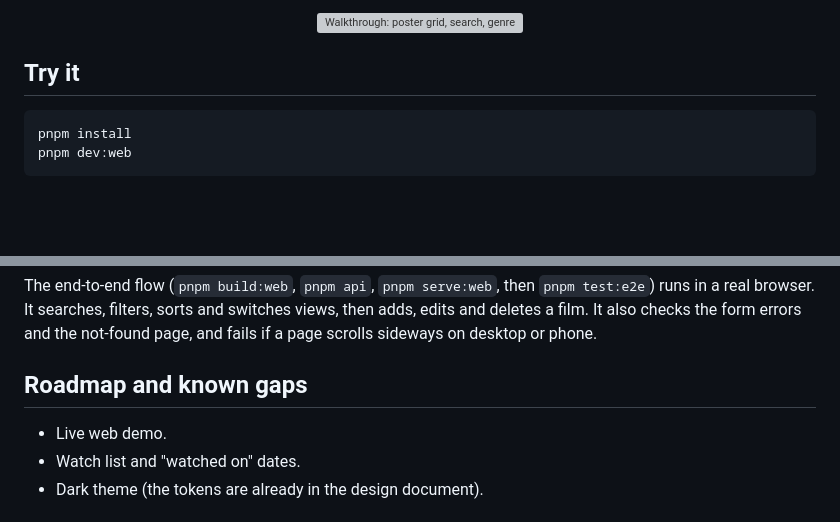
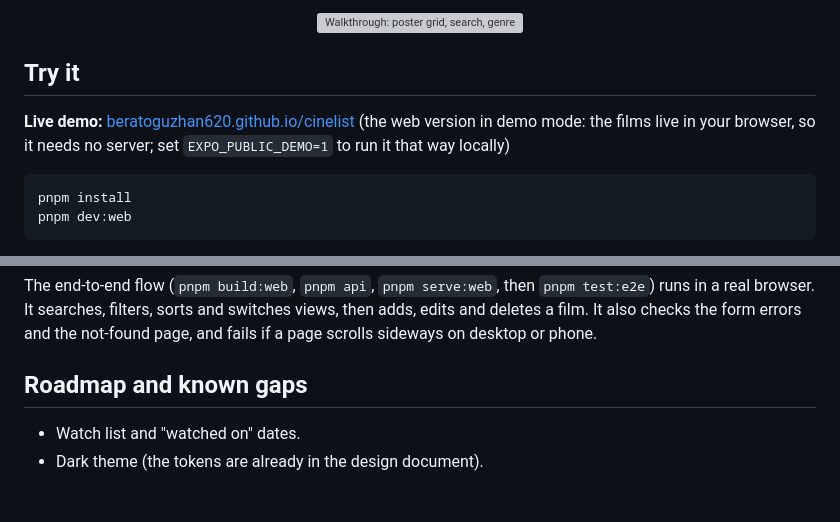
Before and after one commit to Beratoguzhan620/cinelist, a Markdown page: README.md, 2 parts joined by grey strips. Rendered like a GitHub page; blank space fills up the shorter version; grey boxes are pictures that could not be loaded.

````diff
--- a/README.md
+++ b/README.md
@@ -12,6 +12,8 @@ A personal film archive for phones and the web: add, edit and remove films, brow
 <p align="center"><img src="docs/screenshots/demo.gif" alt="Walkthrough: poster grid, search, genre filter, list view, film detail and editing a rating" width="320" /></p>
 
 ## Try it
+
+**Live demo:** [beratoguzhan620.github.io/cinelist](https://beratoguzhan620.github.io/cinelist/) (the web version in demo mode: the films live in your browser, so it needs no server; set `EXPO_PUBLIC_DEMO=1` to run it that way locally)
 
 ```bash
 pnpm install
@@ -126,7 +128,6 @@ The end-to-end flow (`pnpm build:web`, `pnpm api`, `pnpm serve:web`, then `pnpm
 
 ## Roadmap and known gaps
 
-- Live web demo.
 - Watch list and "watched on" dates.
 - Dark theme (the tokens are already in the design document).
 
````
Also changed, not shown: README.tr.md (+2 -1 lines).
